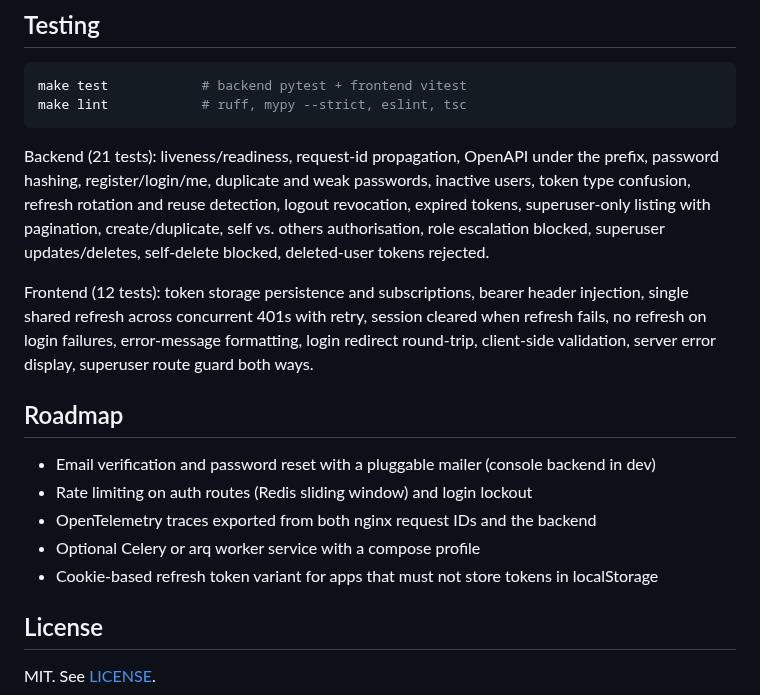
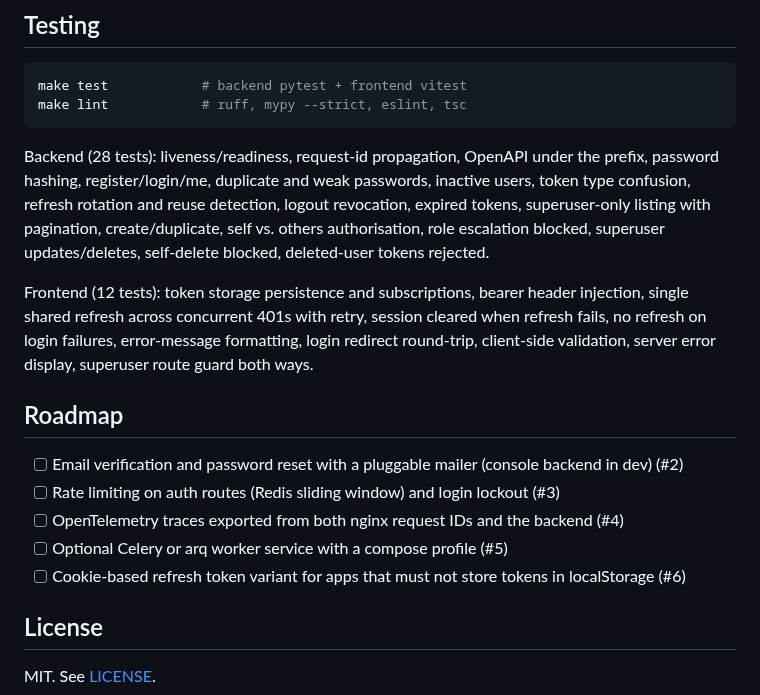
Before and after one commit to AkibUllah/docker-fastapi-react-template, a Markdown page: README.md, the part around one of its changes. Drawn GitHub-style.

````diff
--- a/README.md
+++ b/README.md
@@ -156,17 +168,17 @@ make test            # backend pytest + frontend vitest
 make lint            # ruff, mypy --strict, eslint, tsc
 ```
 
-Backend (21 tests): liveness/readiness, request-id propagation, OpenAPI under the prefix, password hashing, register/login/me, duplicate and weak passwords, inactive users, token type confusion, refresh rotation and reuse detection, logout revocation, expired tokens, superuser-only listing with pagination, create/duplicate, self vs. others authorisation, role escalation blocked, superuser updates/deletes, self-delete blocked, deleted-user tokens rejected.
+Backend (28 tests): liveness/readiness, request-id propagation, OpenAPI under the prefix, password hashing, register/login/me, duplicate and weak passwords, inactive users, token type confusion, refresh rotation and reuse detection, logout revocation, expired tokens, superuser-only listing with pagination, create/duplicate, self vs. others authorisation, role escalation blocked, superuser updates/deletes, self-delete blocked, deleted-user tokens rejected.
 
 Frontend (12 tests): token storage persistence and subscriptions, bearer header injection, single shared refresh across concurrent 401s with retry, session cleared when refresh fails, no refresh on login failures, error-message formatting, login redirect round-trip, client-side validation, server error display, superuser route guard both ways.
 
 ## Roadmap
 
-- Email verification and password reset with a pluggable mailer (console backend in dev)
-- Rate limiting on auth routes (Redis sliding window) and login lockout
-- OpenTelemetry traces exported from both nginx request IDs and the backend
-- Optional Celery or arq worker service with a compose profile
-- Cookie-based refresh token variant for apps that must not store tokens in localStorage
+- [ ] Email verification and password reset with a pluggable mailer (console backend in dev) (#2)
+- [ ] Rate limiting on auth routes (Redis sliding window) and login lockout (#3)
+- [ ] OpenTelemetry traces exported from both nginx request IDs and the backend (#4)
+- [ ] Optional Celery or arq worker service with a compose profile (#5)
+- [ ] Cookie-based refresh token variant for apps that must not store tokens in localStorage (#6)
 
 ## License
 
````
Also changed, not shown: other parts of README.md (+12 -0 lines), docs/images/api-reference.png (added), docs/images/curl-session.png (added).
